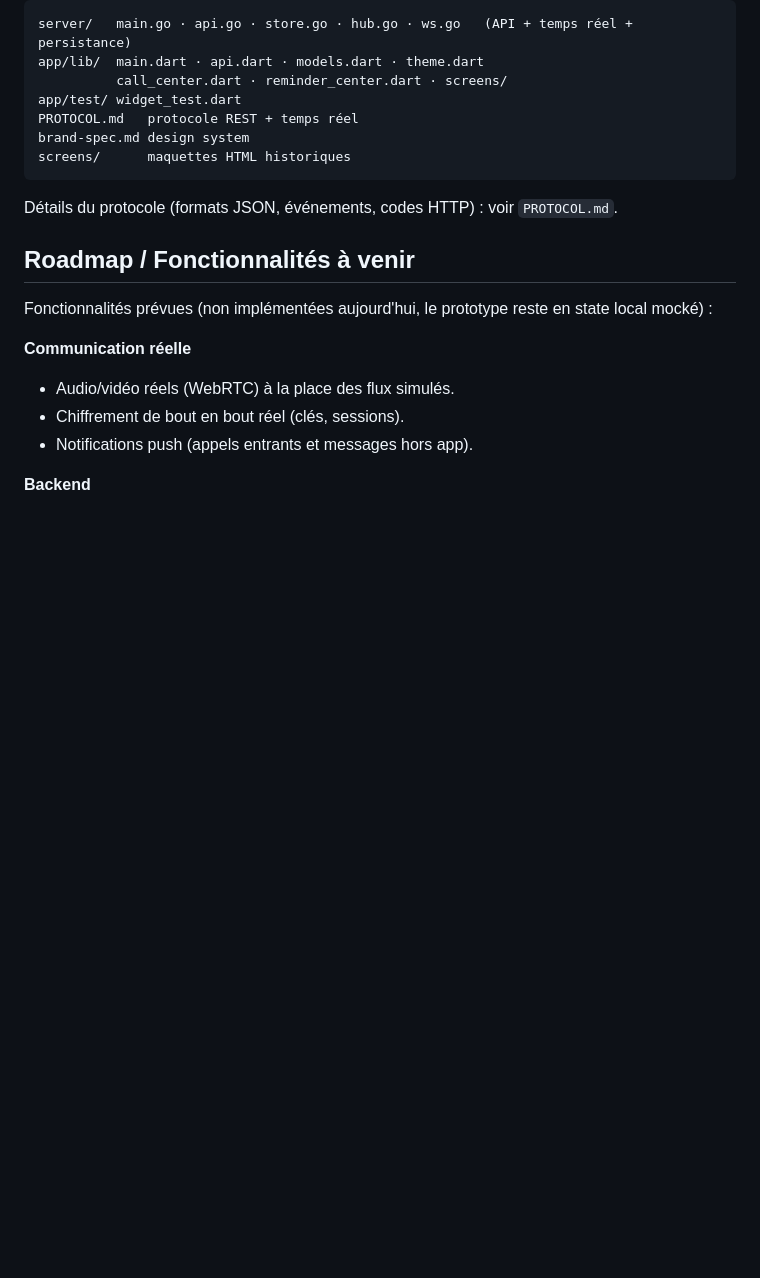
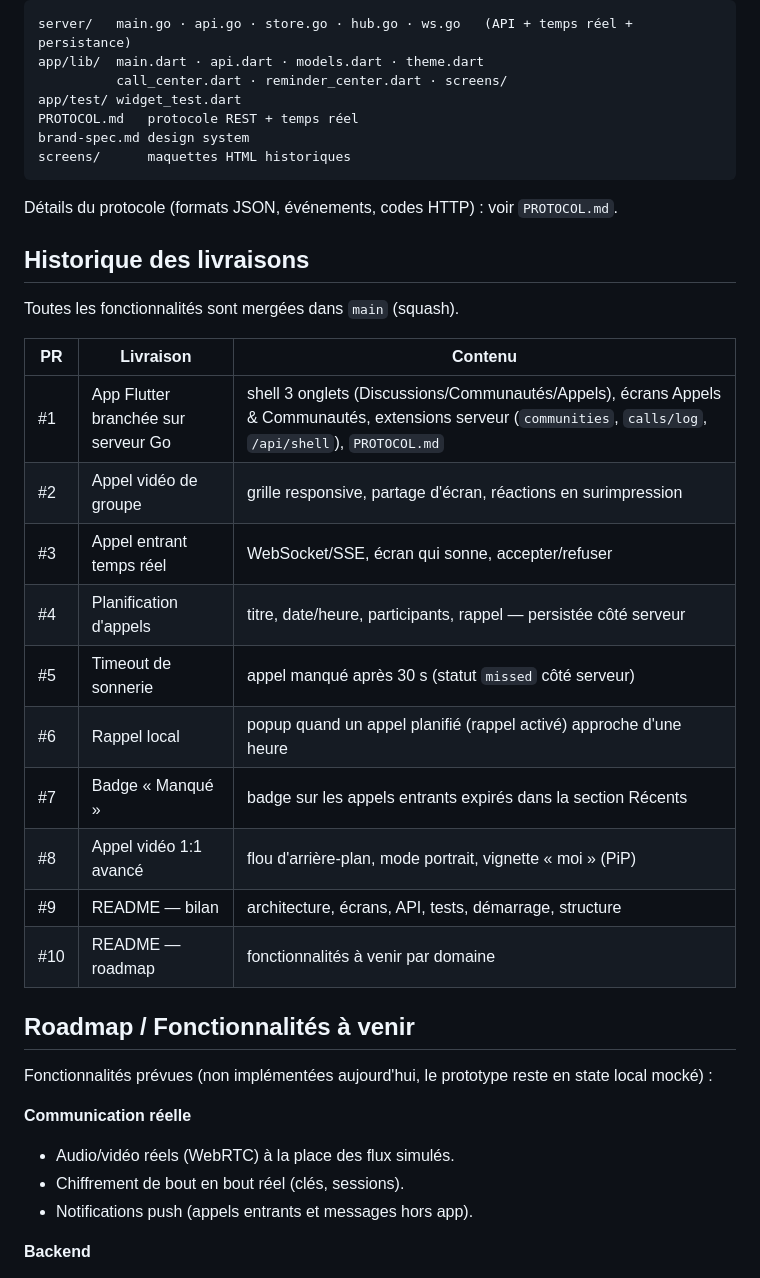
Before and after one commit to fluxy73/Kite, a Markdown page: README.md, the part around the change. Drawn GitHub-style; blank space fills up the shorter version.

Commit message:
README : section « Historique des livraisons » (PR #1 à #10)
Ajoute un tableau des livraisons mergées dans main, avec le contenu de
chaque PR (appels/communautés, vidéo de groupe, appel entrant, timeout,
planification, rappel, badge manqué, options 1:1, bilan et roadmap README).

🤖 Generated with Codebuff
Co-Authored-By: Codebuff <noreply@codebuff.com>

```diff
--- a/README.md
+++ b/README.md
@@ -108,6 +108,23 @@ screens/      maquettes HTML historiques
 
 Détails du protocole (formats JSON, événements, codes HTTP) : voir `PROTOCOL.md`.
 
+## Historique des livraisons
+
+Toutes les fonctionnalités sont mergées dans `main` (squash).
+
+| PR | Livraison | Contenu |
+|---|---|---|
+| #1 | App Flutter branchée sur serveur Go | shell 3 onglets (Discussions/Communautés/Appels), écrans Appels & Communautés, extensions serveur (`communities`, `calls/log`, `/api/shell`), `PROTOCOL.md` |
+| #2 | Appel vidéo de groupe | grille responsive, partage d'écran, réactions en surimpression |
+| #3 | Appel entrant temps réel | WebSocket/SSE, écran qui sonne, accepter/refuser |
+| #4 | Planification d'appels | titre, date/heure, participants, rappel — persistée côté serveur |
+| #5 | Timeout de sonnerie | appel manqué après 30 s (statut `missed` côté serveur) |
+| #6 | Rappel local | popup quand un appel planifié (rappel activé) approche d'une heure |
+| #7 | Badge « Manqué » | badge sur les appels entrants expirés dans la section Récents |
+| #8 | Appel vidéo 1:1 avancé | flou d'arrière-plan, mode portrait, vignette « moi » (PiP) |
+| #9 | README — bilan | architecture, écrans, API, tests, démarrage, structure |
+| #10 | README — roadmap | fonctionnalités à venir par domaine |
+
 ## Roadmap / Fonctionnalités à venir
 
 Fonctionnalités prévues (non implémentées aujourd'hui, le prototype reste en
```
